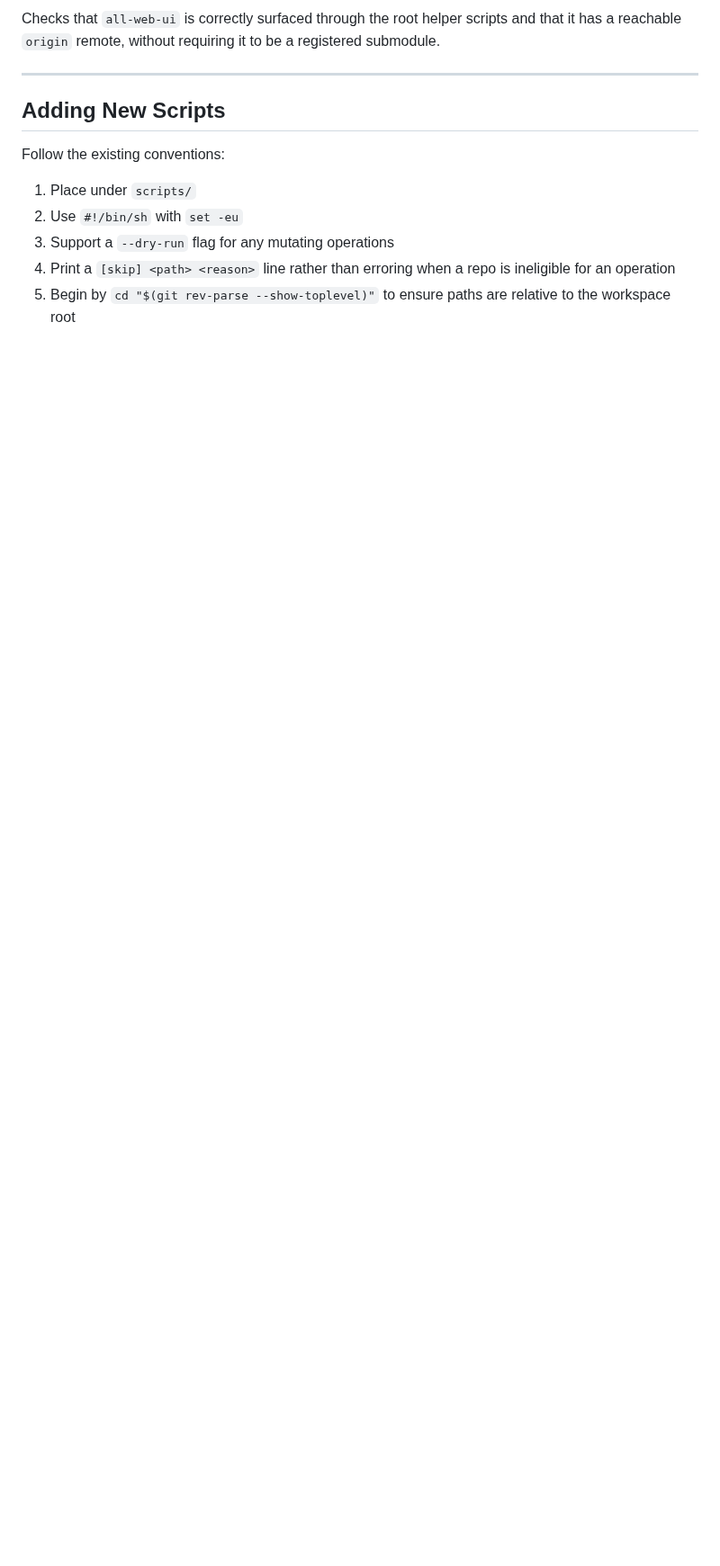
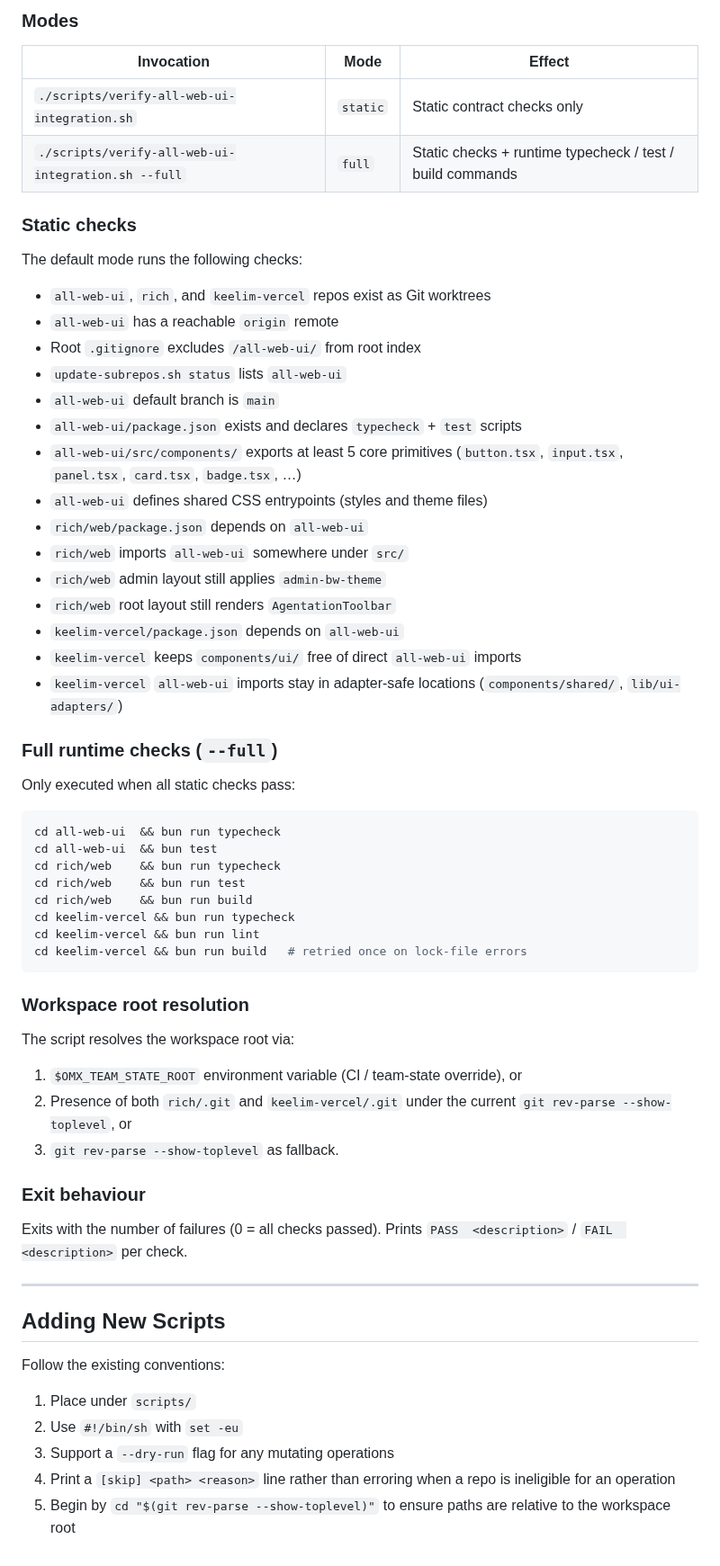
Before and after one commit to keelim/keelim-maestro, a Markdown page: docs/CODEMAPS/SCRIPTS.md, the part around one of its changes. Shown at 90% size. Rendered like a GitHub page; blank space fills up the shorter version.

````diff
--- a/docs/CODEMAPS/SCRIPTS.md
+++ b/docs/CODEMAPS/SCRIPTS.md
@@ -80,7 +113,58 @@ Verification helper for `all-web-ui` autonomous-repo integration.
 
-Checks that `all-web-ui` is correctly surfaced through the root helper scripts
-and that it has a reachable `origin` remote, without requiring it to be a
-registered submodule.
+### Modes
+
+| Invocation | Mode | Effect |
+|------------|------|--------|
+| `./scripts/verify-all-web-ui-integration.sh` | `static` | Static contract checks only |
+| `./scripts/verify-all-web-ui-integration.sh --full` | `full` | Static checks + runtime typecheck / test / build commands |
+
+### Static checks
+
+The default mode runs the following checks:
+
+- `all-web-ui`, `rich`, and `keelim-vercel` repos exist as Git worktrees
+- `all-web-ui` has a reachable `origin` remote
+- Root `.gitignore` excludes `/all-web-ui/` from root index
+- `update-subrepos.sh status` lists `all-web-ui`
+- `all-web-ui` default branch is `main`
+- `all-web-ui/package.json` exists and declares `typecheck` + `test` scripts
+- `all-web-ui/src/components/` exports at least 5 core primitives (`button.tsx`, `input.tsx`, `panel.tsx`, `card.tsx`, `badge.tsx`, …)
+- `all-web-ui` defines shared CSS entrypoints (styles and theme files)
+- `rich/web/package.json` depends on `all-web-ui`
+- `rich/web` imports `all-web-ui` somewhere under `src/`
+- `rich/web` admin layout still applies `admin-bw-theme`
+- `rich/web` root layout still renders `AgentationToolbar`
+- `keelim-vercel/package.json` depends on `all-web-ui`
+- `keelim-vercel` keeps `components/ui/` free of direct `all-web-ui` imports
+- `keelim-vercel` `all-web-ui` imports stay in adapter-safe locations (`components/shared/`, `lib/ui-adapters/`)
+
+### Full runtime checks (`--full`)
+
+Only executed when all static checks pass:
+
+```bash
+cd all-web-ui  && bun run typecheck
+cd all-web-ui  && bun test
+cd rich/web    && bun run typecheck
+cd rich/web    && bun run test
+cd rich/web    && bun run build
+cd keelim-vercel && bun run typecheck
+cd keelim-vercel && bun run lint
+cd keelim-vercel && bun run build   # retried once on lock-file errors
+```
+
+### Workspace root resolution
+
+The script resolves the workspace root via:
+1. `$OMX_TEAM_STATE_ROOT` environment variable (CI / team-state override), or
+2. Presence of both `rich/.git` and `keelim-vercel/.git` under the current
+   `git rev-parse --show-toplevel`, or
+3. `git rev-parse --show-toplevel` as fallback.
+
+### Exit behaviour
+
+Exits with the number of failures (0 = all checks passed). Prints
+`PASS  <description>` / `FAIL  <description>` per check.
 
 ---
 
````
Also changed, not shown: other parts of docs/CODEMAPS/SCRIPTS.md (+39 -6 lines).
